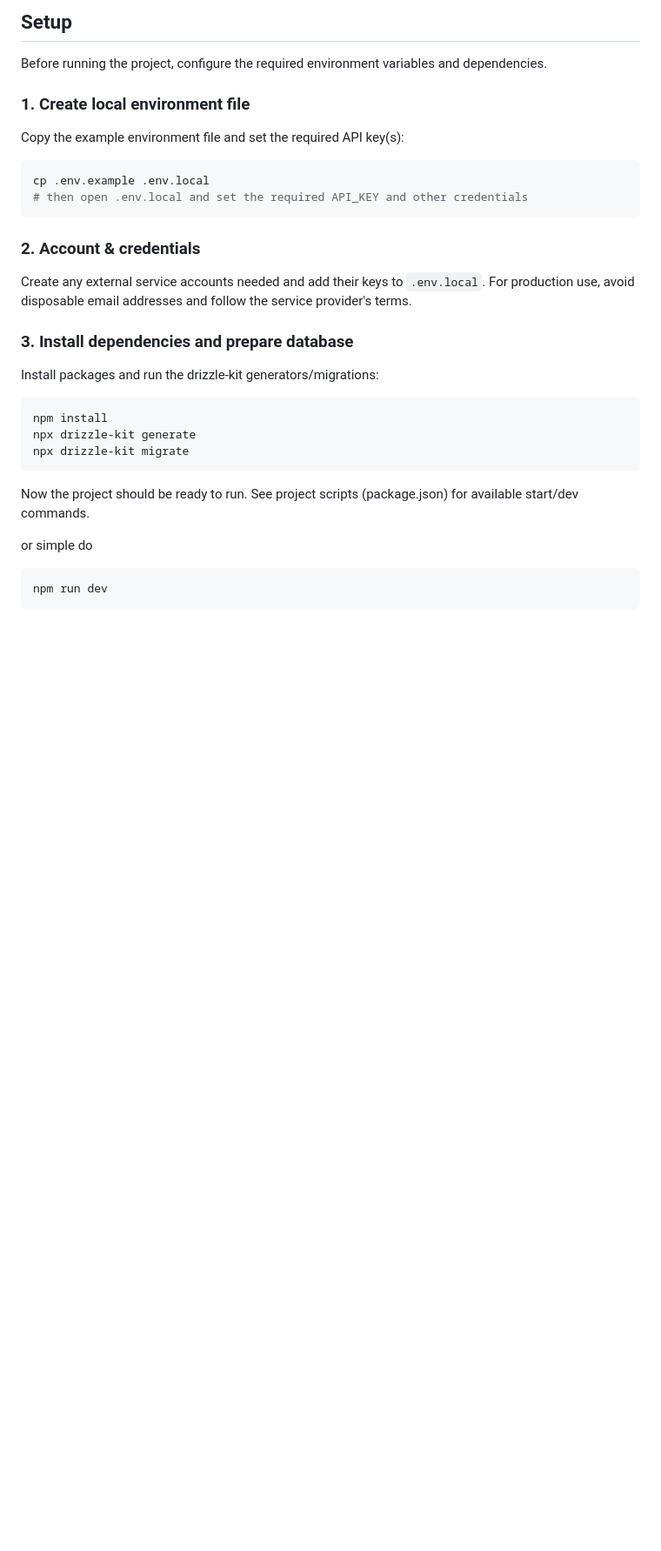
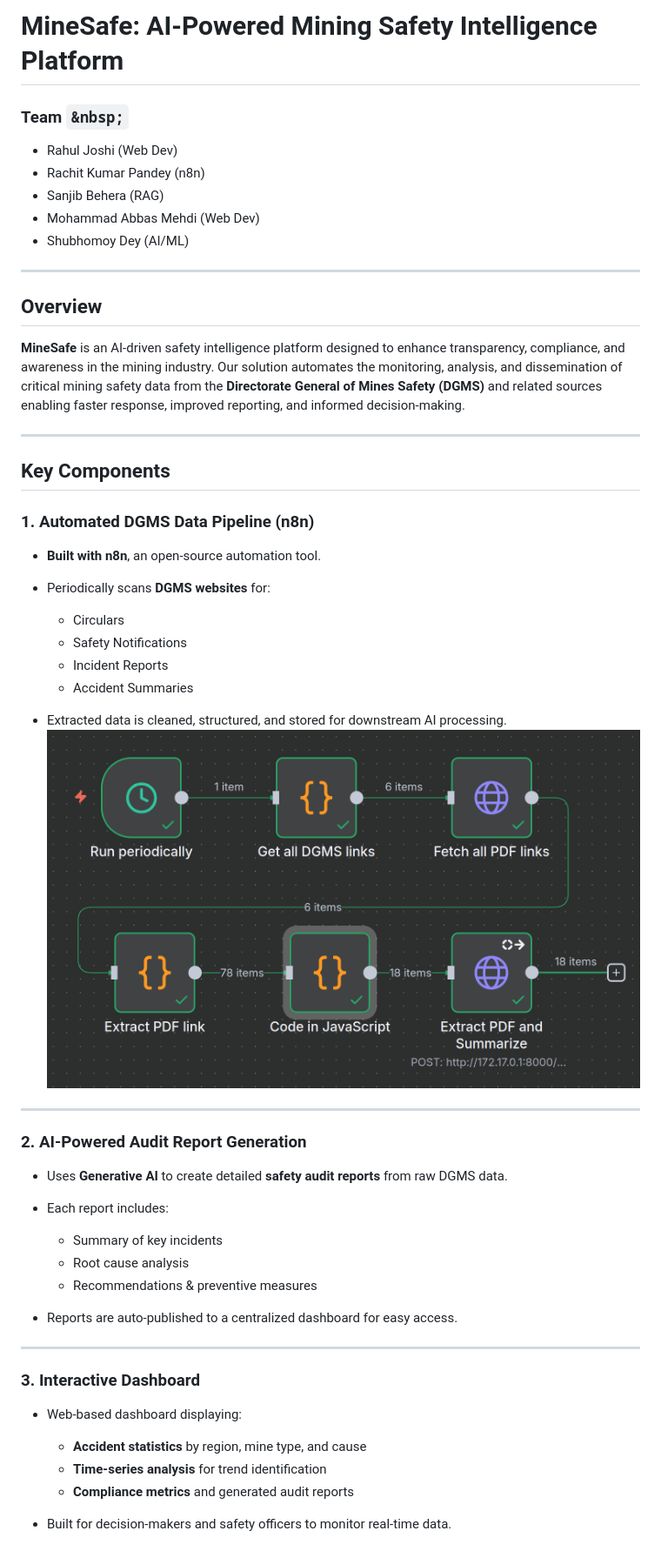
Before and after one commit to crypticsaiyan/minesafe, a Markdown page: README.md, the part around the change printed below. Shown: that part at 87% size. GitHub-like rendering; pictures changed too: assets/n8n.png (added); blank space fills up the shorter version.

````diff
--- a/README.md
+++ b/README.md
@@ -1,31 +1,56 @@
-## Setup
+# MineSafe: AI-Powered Mining Safety Intelligence Platform
 
-Before running the project, configure the required environment variables and dependencies.
+### Team `&nbsp;`
+- Rahul Joshi	(Web Dev)
+- Rachit Kumar Pandey (n8n)
+- Sanjib Behera (RAG)
+- Mohammad Abbas Mehdi (Web Dev)
+- Shubhomoy Dey (AI/ML)
 
-### 1. Create local environment file
-Copy the example environment file and set the required API key(s):
 
-```bash
-cp .env.example .env.local
-# then open .env.local and set the required API_KEY and other credentials
-```
+---
 
-### 2. Account & credentials
-Create any external service accounts needed and add their keys to `.env.local`. For production use, avoid disposable email addresses and follow the service provider's terms.
+## Overview
 
-### 3. Install dependencies and prepare database
-Install packages and run the drizzle-kit generators/migrations:
+**MineSafe** is an AI-driven safety intelligence platform designed to enhance transparency, compliance, and awareness in the mining industry.
+Our solution automates the monitoring, analysis, and dissemination of critical mining safety data from the **Directorate General of Mines Safety (DGMS)** and related sources enabling faster response, improved reporting, and informed decision-making.
 
-```bash
-npm install
-npx drizzle-kit generate
-npx drizzle-kit migrate
-```
+---
 
-Now the project should be ready to run. See project scripts (package.json) for available start/dev commands.
+## Key Components
 
-or simple do
+### 1. Automated DGMS Data Pipeline (n8n)
 
-``` bash
-npm run dev
-```
+* **Built with n8n**, an open-source automation tool.
+* Periodically scans **DGMS websites** for:
+
+  * Circulars
+  * Safety Notifications
+  * Incident Reports
+  * Accident Summaries
+* Extracted data is cleaned, structured, and stored for downstream AI processing.
+![alt text](./assets/n8n.png)
+
+---
+
+### 2. AI-Powered Audit Report Generation
+
+* Uses **Generative AI** to create detailed **safety audit reports** from raw DGMS data.
+* Each report includes:
+
+  * Summary of key incidents
+  * Root cause analysis
+  * Recommendations & preventive measures
+* Reports are auto-published to a centralized dashboard for easy access.
+
+---
+
+### 3. Interactive Dashboard
+
+* Web-based dashboard displaying:
+
+  * **Accident statistics** by region, mine type, and cause
+  * **Time-series analysis** for trend identification
+  * **Compliance metrics** and generated audit reports
+* Built for decision-makers and safety officers to monitor real-time data.
+
````
Also changed, not shown: other parts of README.md (+37 -0 lines).
